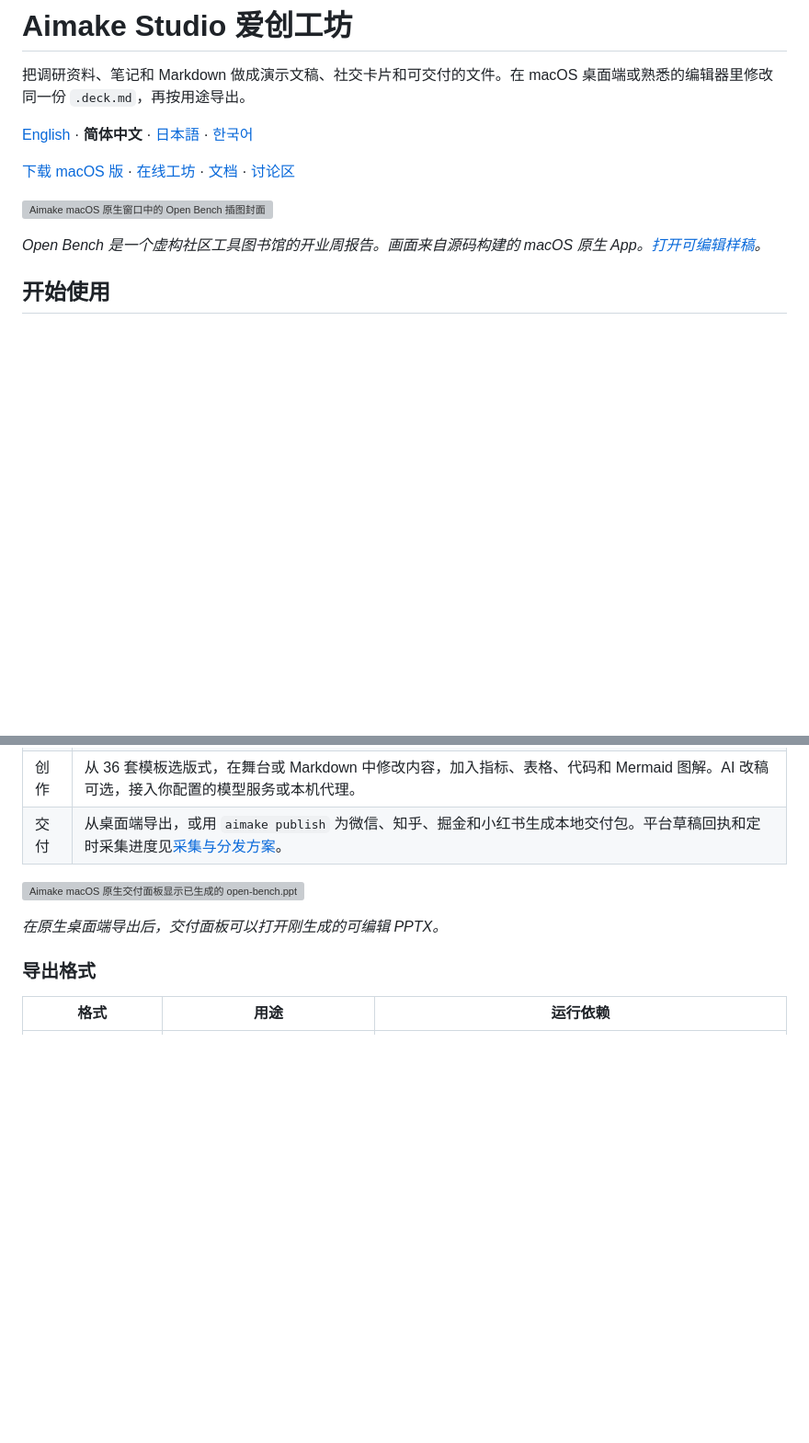
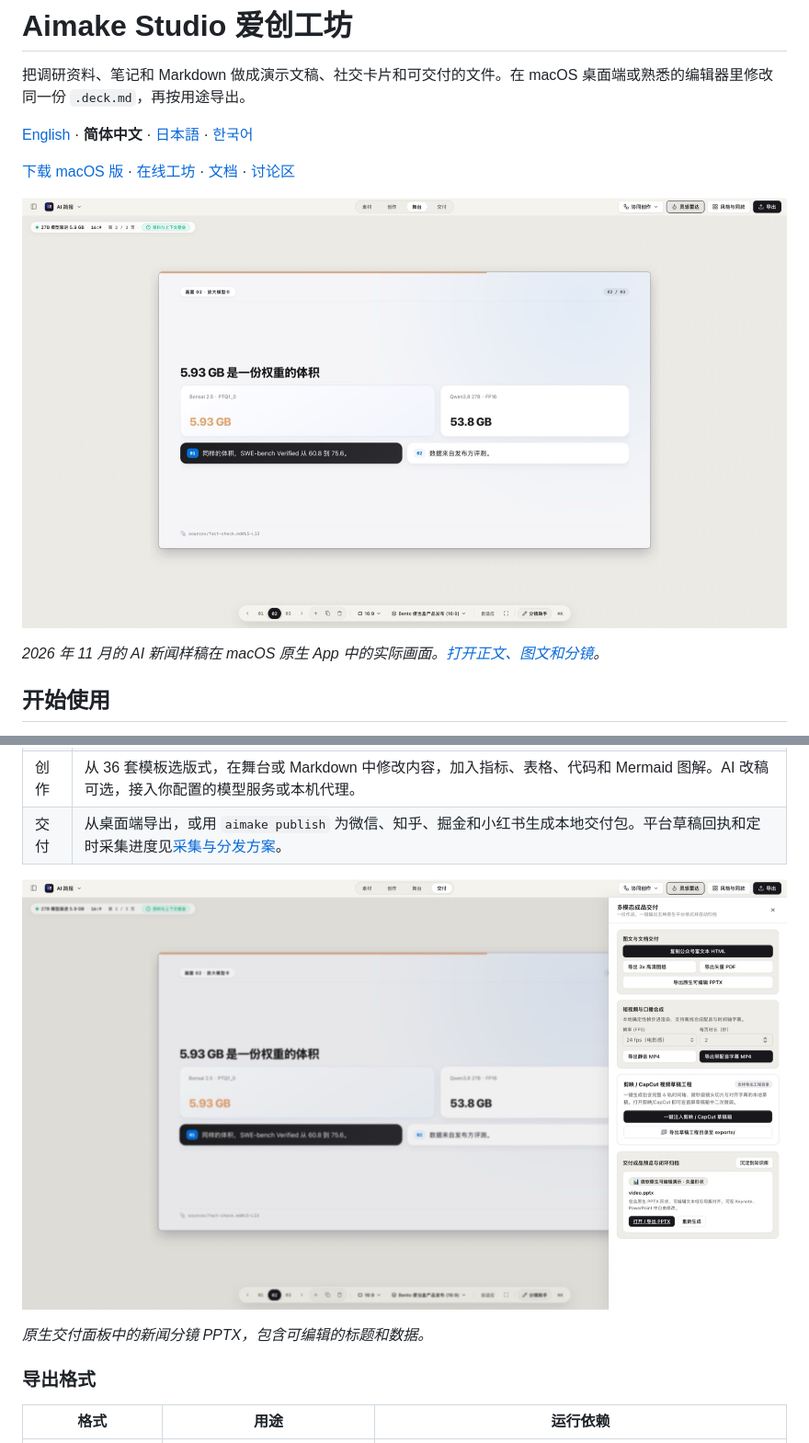
Before and after one commit to chicogong/aimake-creator, a Markdown page: README.zh-CN.md, 2 parts joined by grey strips. Shown at 92% size. Drawn GitHub-style; pictures changed too: docs/assets/desktop-news-bonsai-export.jpg (added), docs/assets/desktop-news-bonsai.jpg (added); blank space fills up the shorter version; grey boxes are pictures that could not be loaded.

```diff
--- a/README.zh-CN.md
+++ b/README.zh-CN.md
@@ -6,9 +6,9 @@
 
 [下载 macOS 版](https://github.com/chicogong/aimake-creator/releases/latest) · [在线工坊](https://aimake.cc/playground/) · [文档](./docs/DOCS_INDEX.md) · [讨论区](https://github.com/chicogong/aimake-creator/discussions)
 
-![Aimake macOS 原生窗口中的 Open Bench 插图封面](./docs/assets/desktop-open-bench.jpg)
+![Aimake macOS 原生窗口中的 Bonsai 新闻数据对照页](./docs/assets/desktop-news-bonsai.jpg)
 
-*Open Bench 是一个虚构社区工具图书馆的开业周报告。画面来自源码构建的 macOS 原生 App。[打开可编辑样稿](./examples/open-bench/)。*
+*2026 年 11 月的 AI 新闻样稿在 macOS 原生 App 中的实际画面。[打开正文、图文和分镜](./examples/news-bonsai-27b/)。*
 
 ## 开始使用
 
@@ -35,9 +35,9 @@ aimake studio --demo
 | 创作 | 从 36 套模板选版式，在舞台或 Markdown 中修改内容，加入指标、表格、代码和 Mermaid 图解。AI 改稿可选，接入你配置的模型服务或本机代理。 |
 | 交付 | 从桌面端导出，或用 `aimake publish` 为微信、知乎、掘金和小红书生成本地交付包。平台草稿回执和定时采集进度见[采集与分发方案](https://github.com/chicogong/aimake-creator/discussions/58)。 |
 
-![Aimake macOS 原生交付面板显示已生成的 open-bench.pptx](./docs/assets/desktop-open-bench-export.jpg)
+![Aimake macOS 原生交付面板显示已生成的新闻分镜 PPTX](./docs/assets/desktop-news-bonsai-export.jpg)
 
-*在原生桌面端导出后，交付面板可以打开刚生成的可编辑 PPTX。*
+*原生交付面板中的新闻分镜 PPTX，包含可编辑的标题和数据。*
 
 ### 导出格式
 
```
Also changed, not shown: README.md (+4 -4 lines), docs/DOCS_INDEX.md (+1 -0 lines), examples/news-bonsai-27b/README.md (added, +25 -0 lines), examples/news-bonsai-27b/article.md (added, +45 -0 lines), examples/news-bonsai-27b/publishing.md (added, +30 -0 lines), examples/news-bonsai-27b/video.deck.md (added, +46 -0 lines), examples/news-bonsai-27b/xiaohongshu.deck.md (added, +55 -0 lines), 4 other files.
